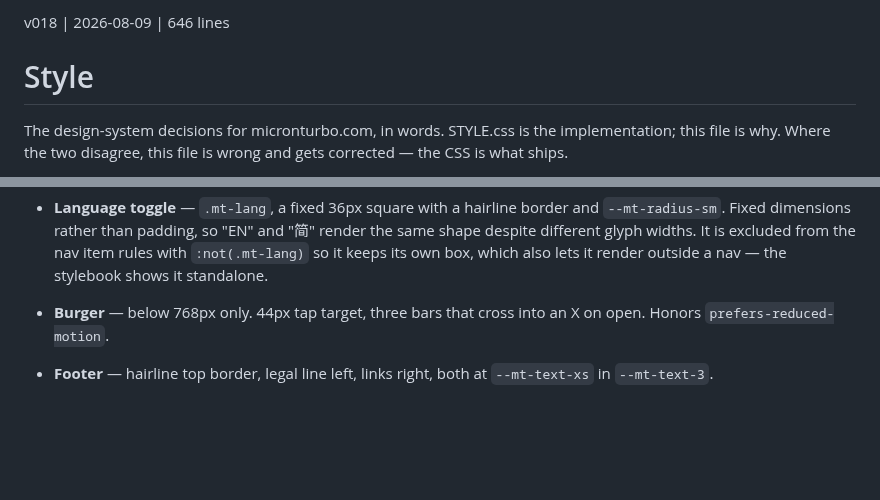
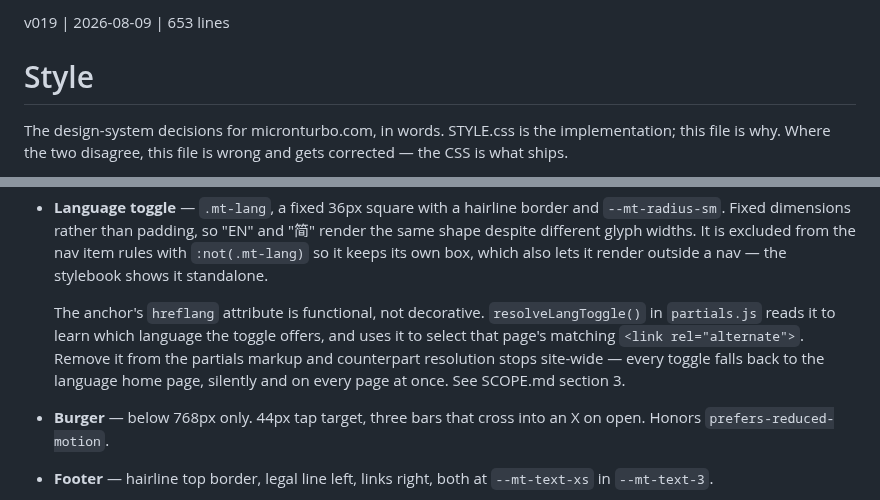
Before and after one commit to sw805206/micronturbo, a Markdown page: STYLE.md, 2 parts joined by grey strips. Rendered like a GitHub page; blank space fills up the shorter version.

Commit message:
docs: record that the toggle's hreflang attribute is functional
STYLE.md section 6, the .mt-lang entry. The anchor's hreflang attribute is
not decorative: resolveLangToggle() in partials.js reads it to learn which
language the toggle offers, and uses it to select that page's matching
<link rel="alternate">. Removing it disables counterpart resolution site-wide
and every toggle falls back to the language home page.

Co-Authored-By: Claude Opus 5 <noreply@anthropic.com>

```diff
--- a/STYLE.md
+++ b/STYLE.md
@@ -1,4 +1,4 @@
-v018 | 2026-08-09 | 646 lines
+v019 | 2026-08-09 | 653 lines
 # Style
 
 The design-system decisions for micronturbo.com, in words. STYLE.css is the
@@ -347,6 +347,13 @@ partials files, per SCOPE.md section 3.
   render the same shape despite different glyph widths. It is excluded from the
   nav item rules with `:not(.mt-lang)` so it keeps its own box, which also lets
   it render outside a nav — the stylebook shows it standalone.
+
+  The anchor's `hreflang` attribute is functional, not decorative.
+  `resolveLangToggle()` in `partials.js` reads it to learn which language the
+  toggle offers, and uses it to select that page's matching
+  `<link rel="alternate">`. Remove it from the partials markup and counterpart
+  resolution stops site-wide — every toggle falls back to the language home
+  page, silently and on every page at once. See SCOPE.md section 3.
 - **Burger** — below 768px only. 44px tap target, three bars that cross into an
   X on open. Honors `prefers-reduced-motion`.
 - **Footer** — hairline top border, legal line left, links right, both at
```
